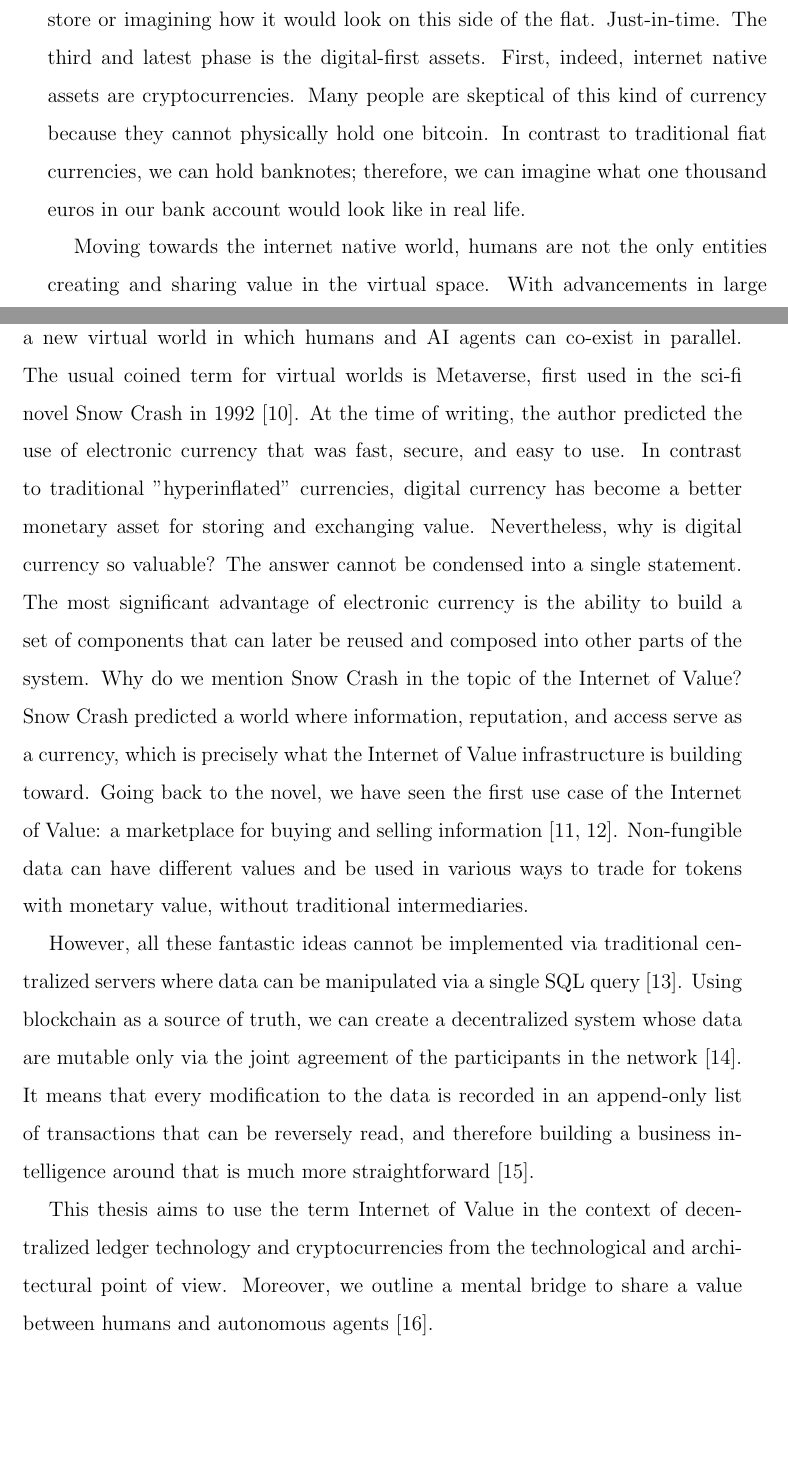
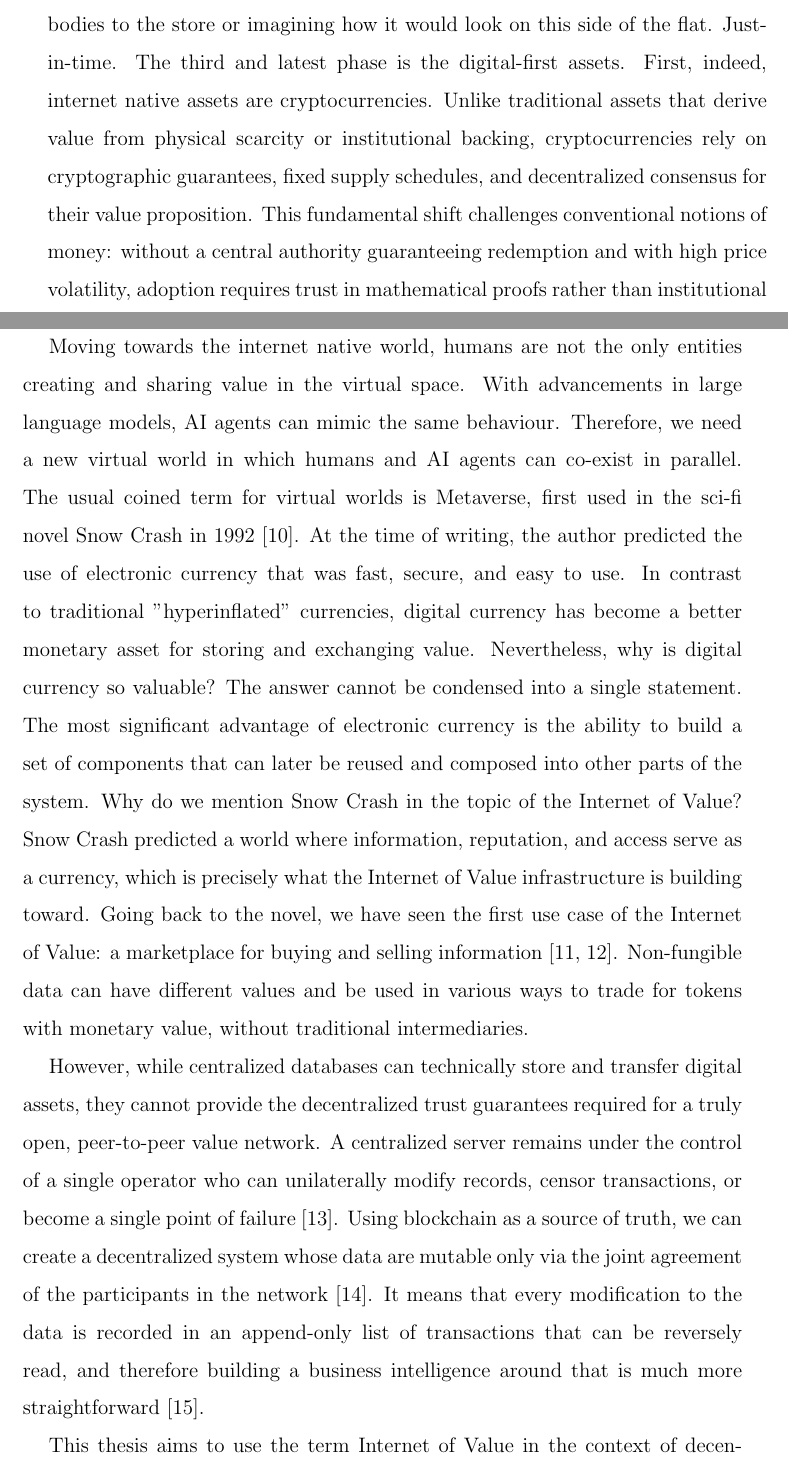
Before and after one commit to vikiival/dizertacka, a LaTeX thesis (thesis/main.tex, which reads thesis/content/01-introduction.tex): two parts of pages 15 and 16 of 104, joined at a grey line, cut so that both start at the same text, the shorter picture padded with empty space. Compiled offline with pdfLaTeX.

Commit message:
:pencil2: refine introduction: skepticism argument, DB trust framing, mental bridge

```diff
--- a/thesis/content/01-introduction.tex
+++ b/thesis/content/01-introduction.tex
@@ -13,8 +13,7 @@ As we may agree, the internet has 3 phases related to assets:
 First, it was to place real-world assets, such as cars or books, into the virtual world.
 The second phase is to enhance these assets with the physically impossible features in the digital world.
 Using augmented reality, we can rent a piece of virtual furniture from IKEA and decorate our house in real life without moving our bodies to the store or imagining how it would look on this side of the flat. Just-in-time.
-The third and latest phase is the digital-first assets. First, indeed, internet native assets are cryptocurrencies. Many people are skeptical of this kind of currency because they cannot physically hold one bitcoin.
-In contrast to traditional fiat currencies, we can hold banknotes; therefore, we can imagine what one thousand euros in our bank account would look like in real life.
+The third and latest phase is the digital-first assets. First, indeed, internet native assets are cryptocurrencies. Unlike traditional assets that derive value from physical scarcity or institutional backing, cryptocurrencies rely on cryptographic guarantees, fixed supply schedules, and decentralized consensus for their value proposition. This fundamental shift challenges conventional notions of money: without a central authority guaranteeing redemption and with high price volatility, adoption requires trust in mathematical proofs rather than institutional promises \cite{Taskinsoy2021}.
 
 Moving towards the internet native world, humans are not the only entities creating and sharing value in the virtual space. With advancements in large language models, AI agents can mimic the same behaviour. Therefore, we need a new virtual world in which humans and AI agents can co-exist in parallel. The usual coined term for virtual worlds is Metaverse, first used in the sci-fi novel Snow Crash in 1992 \cite{Stephenson1992}.
 At the time of writing, the author predicted the use of electronic currency that was fast, secure, and easy to use. In contrast to traditional "hyperinflated" currencies, digital currency has become a better monetary asset for storing and exchanging value.
@@ -32,12 +31,12 @@ Non-fungible data can have different values and be used in various ways to trade
 % meta
 % https://en.wikipedia.org/wiki/Snow_Crash
 
-However, all these fantastic ideas cannot be implemented via traditional centralized servers where data can be manipulated via a single SQL query \cite{Chowdhury2018}.
+However, while centralized databases can technically store and transfer digital assets, they cannot provide the decentralized trust guarantees required for a truly open, peer-to-peer value network. A centralized server remains under the control of a single operator who can unilaterally modify records, censor transactions, or become a single point of failure \cite{Chowdhury2018}.
 Using blockchain as a source of truth, we can create a decentralized system whose data are mutable only via the joint agreement of the participants in the network \cite{Zheng2017}.
 It means that every modification to the data is recorded in an append-only list of transactions that can be reversely read, and therefore building a business intelligence around that is much more straightforward \cite{Wang2022}.
 
 This thesis aims to use the term Internet of Value in the context of decentralized ledger technology and cryptocurrencies from the technological and architectural point of view.
-Moreover, we outline a mental bridge to share a value between humans and autonomous agents \cite{Xi2023}.
+Moreover, we propose a layered agentic architecture that enables autonomous agents to interpret, evaluate, and execute value transfers on behalf of human users, thereby bridging human intent with on-chain execution \cite{Xi2023}.
 
 From the technological perspective, this work is highly oriented toward the Substrate framework and its architecture, focusing on the Polkadot and PolkaVM (RISC-V EVM).
 However, we can compare many state-of-the-art blockchain technologies (EVM, Cosmos, Avalanche, Solana).
```
